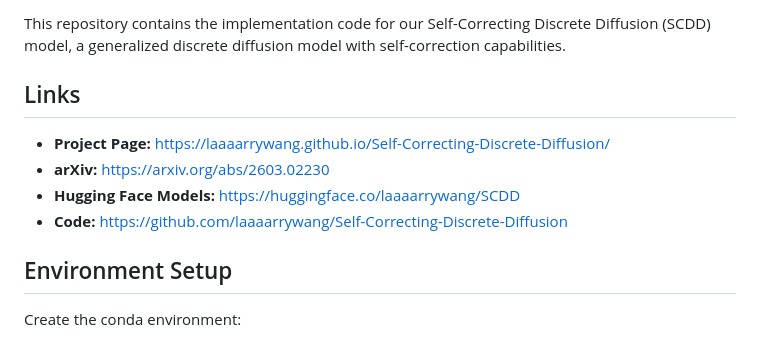
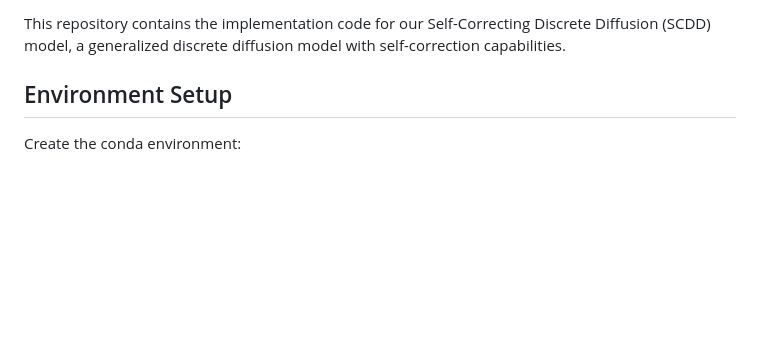
Before and after one commit to laaaarrywang/Self-Correcting-Discrete-Diffusion, a Markdown page: README.md, the part around one of its changes. GitHub-like rendering; blank space fills up the shorter version.

Commit message:
Use badge links in README

```diff
--- a/README.md
+++ b/README.md
@@ -3,11 +18,4 @@
 This repository contains the implementation code for our Self-Correcting Discrete Diffusion (SCDD) model, a generalized discrete diffusion model with self-correction capabilities.
-
-## Links
-
-- **Project Page:** https://laaaarrywang.github.io/Self-Correcting-Discrete-Diffusion/
-- **arXiv:** https://arxiv.org/abs/2603.02230
-- **Hugging Face Models:** https://huggingface.co/laaaarrywang/SCDD
-- **Code:** https://github.com/laaaarrywang/Self-Correcting-Discrete-Diffusion
 
 ## Environment Setup
 
```
Also changed, not shown: other parts of README.md (+15 -0 lines).
